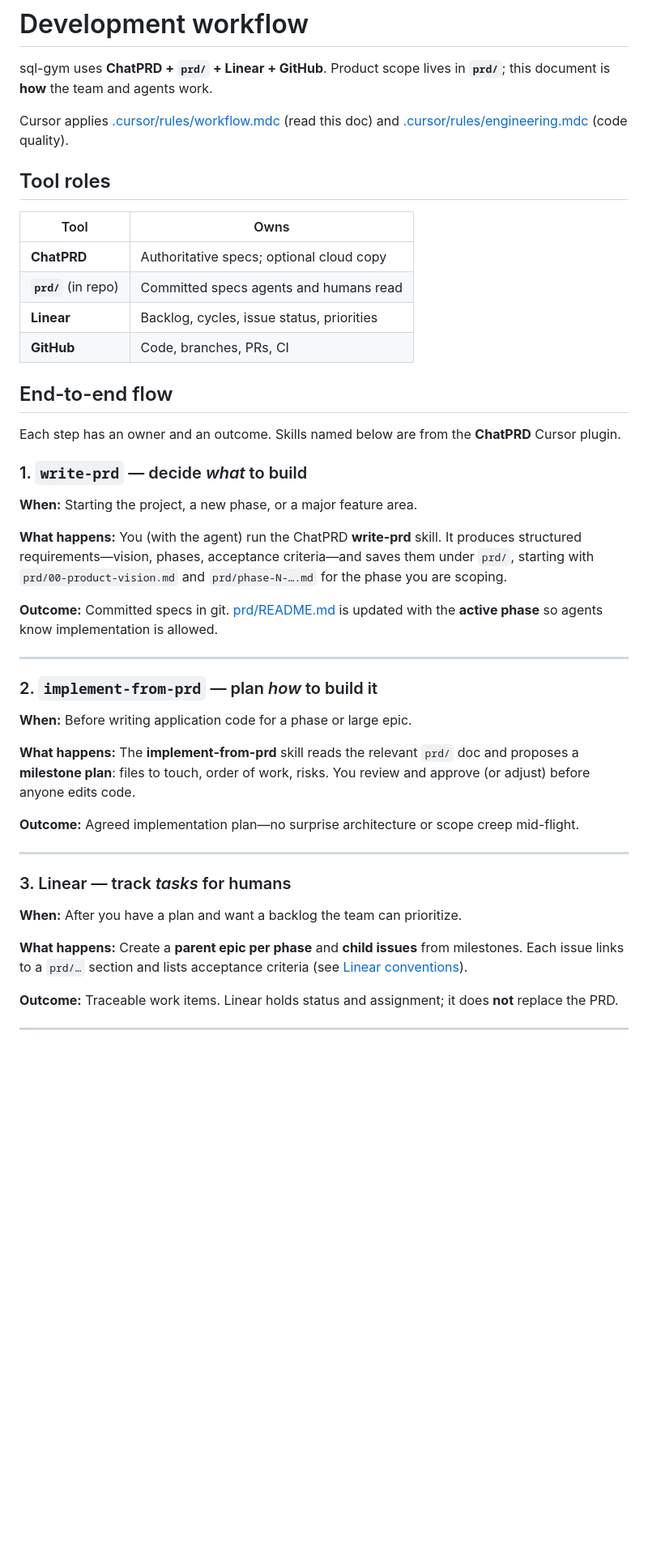
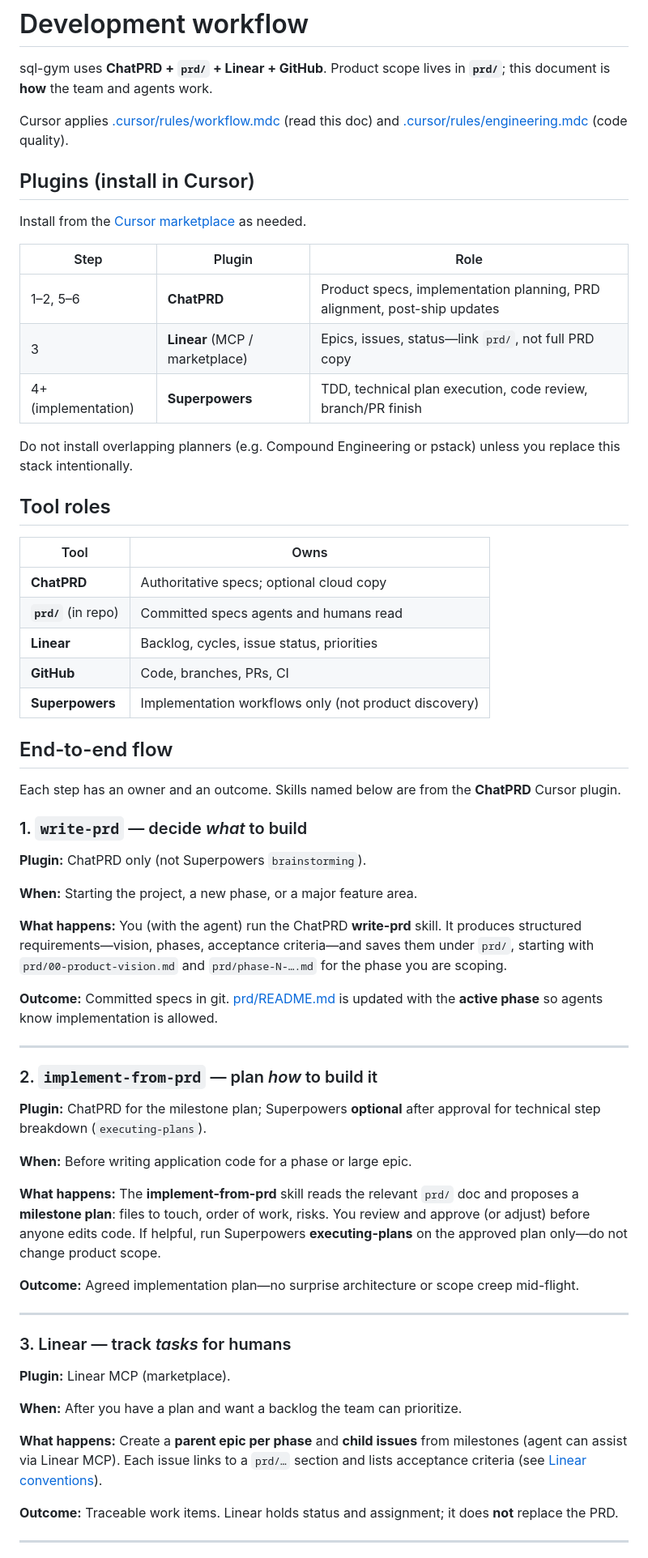
Before and after one commit to mikael-lh/sql-gym, a Markdown page: docs/WORKFLOW.md, the part around one of its changes. Shown at 81% size. Drawn GitHub-style; blank space fills up the shorter version.

```diff
--- a/docs/WORKFLOW.md
+++ b/docs/WORKFLOW.md
@@ -3,6 +3,18 @@
 sql-gym uses **ChatPRD + `prd/` + Linear + GitHub**. Product scope lives in **`prd/`**; this document is **how** the team and agents work.
 
 Cursor applies [.cursor/rules/workflow.mdc](../.cursor/rules/workflow.mdc) (read this doc) and [.cursor/rules/engineering.mdc](../.cursor/rules/engineering.mdc) (code quality).
+
+## Plugins (install in Cursor)
+
+Install from the [Cursor marketplace](https://cursor.com/marketplace) as needed.
+
+| Step | Plugin | Role |
+|------|--------|------|
+| 1–2, 5–6 | **ChatPRD** | Product specs, implementation planning, PRD alignment, post-ship updates |
+| 3 | **Linear** (MCP / marketplace) | Epics, issues, status—link `prd/`, not full PRD copy |
+| 4+ (implementation) | **Superpowers** | TDD, technical plan execution, code review, branch/PR finish |
+
+Do not install overlapping planners (e.g. Compound Engineering or pstack) unless you replace this stack intentionally.
 
 ## Tool roles
 
@@ -12,12 +24,15 @@ Cursor applies [.cursor/rules/workflow.mdc](../.cursor/rules/workflow.mdc) (read
 | **`prd/`** (in repo) | Committed specs agents and humans read |
 | **Linear** | Backlog, cycles, issue status, priorities |
 | **GitHub** | Code, branches, PRs, CI |
+| **Superpowers** | Implementation workflows only (not product discovery) |
 
 ## End-to-end flow
 
 Each step has an owner and an outcome. Skills named below are from the **ChatPRD** Cursor plugin.
 
 ### 1. `write-prd` — decide *what* to build
+
+**Plugin:** ChatPRD only (not Superpowers `brainstorming`).
 
 **When:** Starting the project, a new phase, or a major feature area.
 
@@ -29,9 +44,11 @@ Each step has an owner and an outcome. Skills named below are from the **ChatPRD
 
 ### 2. `implement-from-prd` — plan *how* to build it
 
+**Plugin:** ChatPRD for the milestone plan; Superpowers **optional** after approval for technical step breakdown (`executing-plans`).
+
 **When:** Before writing application code for a phase or large epic.
 
-**What happens:** The **implement-from-prd** skill reads the relevant `prd/` doc and proposes a **milestone plan**: files to touch, order of work, risks. You review and approve (or adjust) before anyone edits code.
+**What happens:** The **implement-from-prd** skill reads the relevant `prd/` doc and proposes a **milestone plan**: files to touch, order of work, risks. You review and approve (or adjust) before anyone edits code. If helpful, run Superpowers **executing-plans** on the approved plan only—do not change product scope.
 
 **Outcome:** Agreed implementation plan—no surprise architecture or scope creep mid-flight.
 
@@ -39,9 +56,11 @@ Each step has an owner and an outcome. Skills named below are from the **ChatPRD
 
 ### 3. Linear — track *tasks* for humans
 
+**Plugin:** Linear MCP (marketplace).
+
 **When:** After you have a plan and want a backlog the team can prioritize.
 
-**What happens:** Create a **parent epic per phase** and **child issues** from milestones. Each issue links to a `prd/…` section and lists acceptance criteria (see [Linear conventions](#linear-conventions)).
+**What happens:** Create a **parent epic per phase** and **child issues** from milestones (agent can assist via Linear MCP). Each issue links to a `prd/…` section and lists acceptance criteria (see [Linear conventions](#linear-conventions)).
 
 **Outcome:** Traceable work items. Linear holds status and assignment; it does **not** replace the PRD.
 
```
Also changed, not shown: other parts of docs/WORKFLOW.md (+19 -2 lines).
